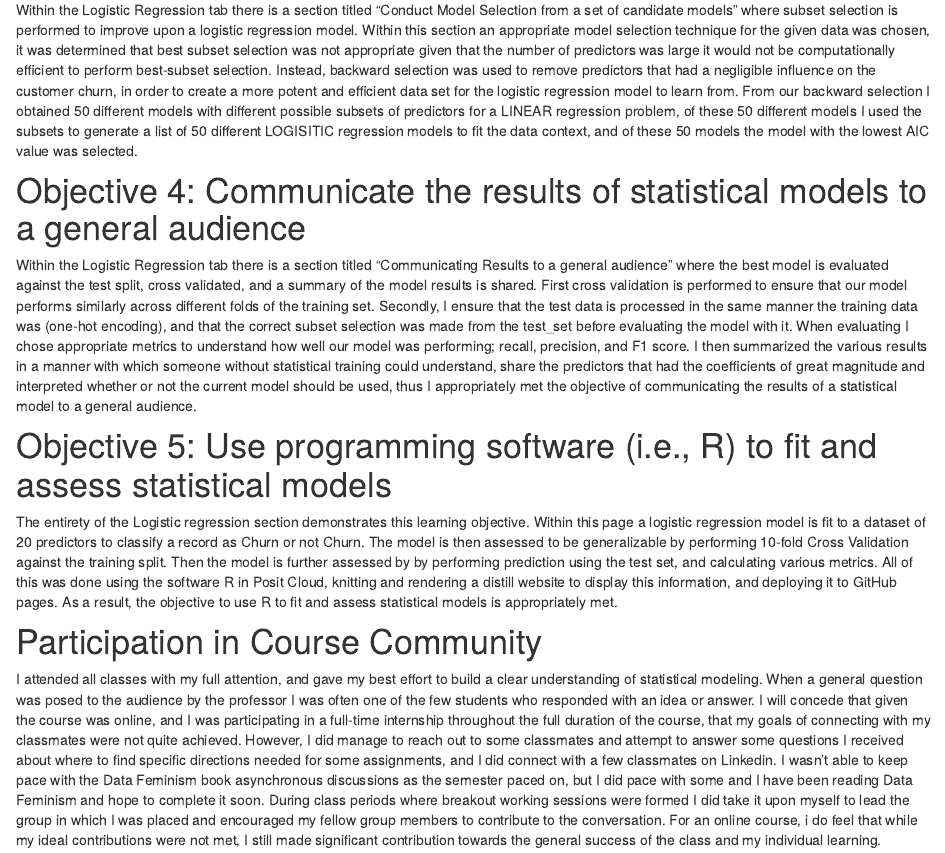
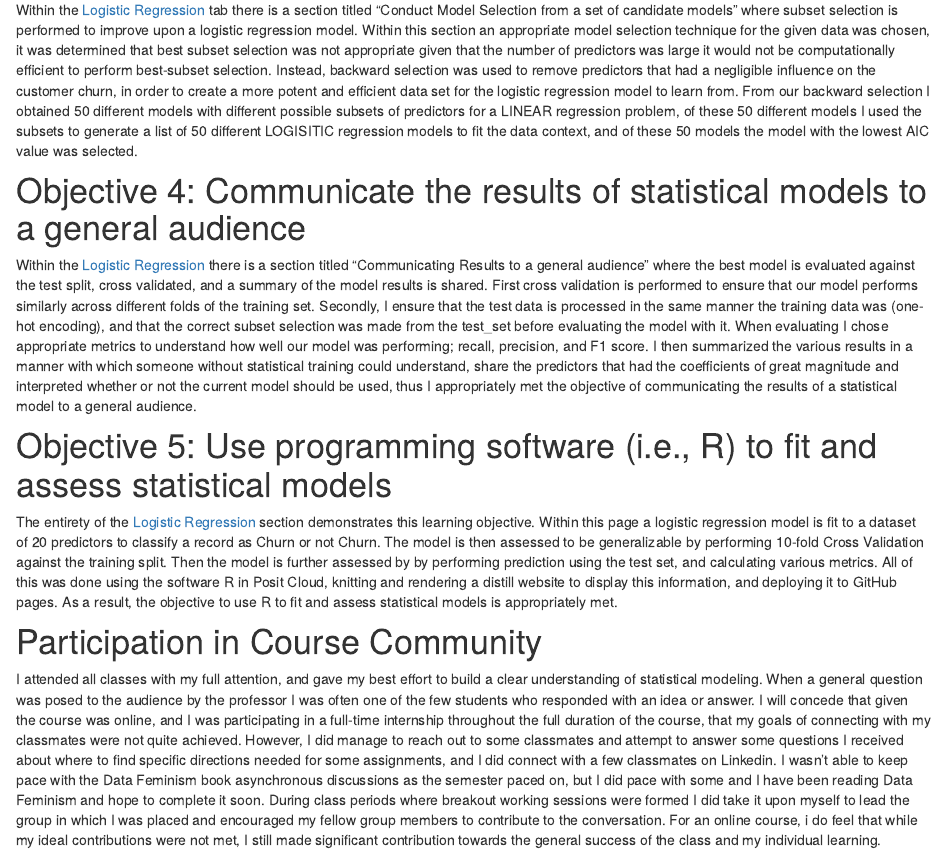
Before and after one commit to king0fthejungle/distill-site, an R Markdown document (STA631Reflection.Rmd): the page in a window 1100 px wide, from 710 px down. Rendered offline with R 4.5, knitr and Pandoc, with nearby package versions; drawn as R Markdown's standard HTML page in place of the format the file asks for.

Commit message:
Final adjustments

```diff
--- a/STA631Reflection.Rmd
+++ b/STA631Reflection.Rmd
@@ -15,17 +15,17 @@ Within the Logistic Regression tab there is a section titled "Applying the appro
 
 # Objective 3: Conduct model selection for a set of candidate models
 
-Within the Logistic Regression tab there is a section titled "Conduct Model Selection from a set of candidate models" where subset selection is performed to improve upon a logistic regression model. Within this section an appropriate model selection technique for the given data was chosen, it was determined that best subset selection was not appropriate given that the number of predictors was large it would not be computationally efficient to perform best-subset selection. Instead, backward selection was used to remove predictors that had a negligible influence on the customer churn, in order to create a more potent and efficient data set for the logistic regression model to learn from. From our backward selection I obtained 50 different models with different possible subsets of predictors for a LINEAR regression problem, of these 50 different models I used the subsets to generate a list of 50 different LOGISITIC regression models to fit the data context, and of these 50 models the model with the lowest AIC value was selected.
+Within the [Logistic Regression](https://king0fthejungle.github.io/distill-site/logistic.html) tab there is a section titled "Conduct Model Selection from a set of candidate models" where subset selection is performed to improve upon a logistic regression model. Within this section an appropriate model selection technique for the given data was chosen, it was determined that best subset selection was not appropriate given that the number of predictors was large it would not be computationally efficient to perform best-subset selection. Instead, backward selection was used to remove predictors that had a negligible influence on the customer churn, in order to create a more potent and efficient data set for the logistic regression model to learn from. From our backward selection I obtained 50 different models with different possible subsets of predictors for a LINEAR regression problem, of these 50 different models I used the subsets to generate a list of 50 different LOGISITIC regression models to fit the data context, and of these 50 models the model with the lowest AIC value was selected.
 
 
 # Objective 4: Communicate the results of statistical models to a general audience
 
-Within the Logistic Regression tab there is a section titled "Communicating Results to a general audience" where the best model is evaluated against the test split, cross validated, and a summary of the model results is shared. First cross validation is performed to ensure that our model performs similarly across different folds of the training set. Secondly, I ensure that the test data is processed in the same manner the training data was (one-hot encoding), and that the correct subset selection was made from the test_set before evaluating the model with it. When evaluating I chose appropriate metrics to understand how well our model was performing; recall, precision, and F1 score. I then summarized the various results in a manner with which someone without statistical training could understand, share the predictors that had the coefficients of great magnitude and interpreted whether or not the current model should be used, thus I appropriately met the objective of communicating the results of a statistical model to a general audience.
+Within the [Logistic Regression](https://king0fthejungle.github.io/distill-site/logistic.html) there is a section titled "Communicating Results to a general audience" where the best model is evaluated against the test split, cross validated, and a summary of the model results is shared. First cross validation is performed to ensure that our model performs similarly across different folds of the training set. Secondly, I ensure that the test data is processed in the same manner the training data was (one-hot encoding), and that the correct subset selection was made from the test_set before evaluating the model with it. When evaluating I chose appropriate metrics to understand how well our model was performing; recall, precision, and F1 score. I then summarized the various results in a manner with which someone without statistical training could understand, share the predictors that had the coefficients of great magnitude and interpreted whether or not the current model should be used, thus I appropriately met the objective of communicating the results of a statistical model to a general audience.
 
 
 # Objective 5: Use programming software (i.e., R) to fit and assess statistical models
 
-The entirety of the Logistic regression section demonstrates this learning objective. Within this page a logistic regression model is fit to a dataset of 20 predictors to classify a record as Churn or not Churn. The model is then assessed to be generalizable by performing 10-fold Cross Validation against the training split. Then the model is further assessed by by performing prediction using the test set, and calculating various metrics. All of this was done using the software R in Posit Cloud, knitting and rendering a distill website to display this information, and deploying it to GitHub pages. As a result, the objective to use R to fit and assess statistical models is appropriately met.
+The entirety of the  [Logistic Regression](https://king0fthejungle.github.io/distill-site/logistic.html) section demonstrates this learning objective. Within this page a logistic regression model is fit to a dataset of 20 predictors to classify a record as Churn or not Churn. The model is then assessed to be generalizable by performing 10-fold Cross Validation against the training split. Then the model is further assessed by by performing prediction using the test set, and calculating various metrics. All of this was done using the software R in Posit Cloud, knitting and rendering a distill website to display this information, and deploying it to GitHub pages. As a result, the objective to use R to fit and assess statistical models is appropriately met.
 
 
 # Participation in Course Community
```
Also changed, not shown: docs/search.json, STA631Reflection.Rmd (4 more changed lines), 7 other files.
